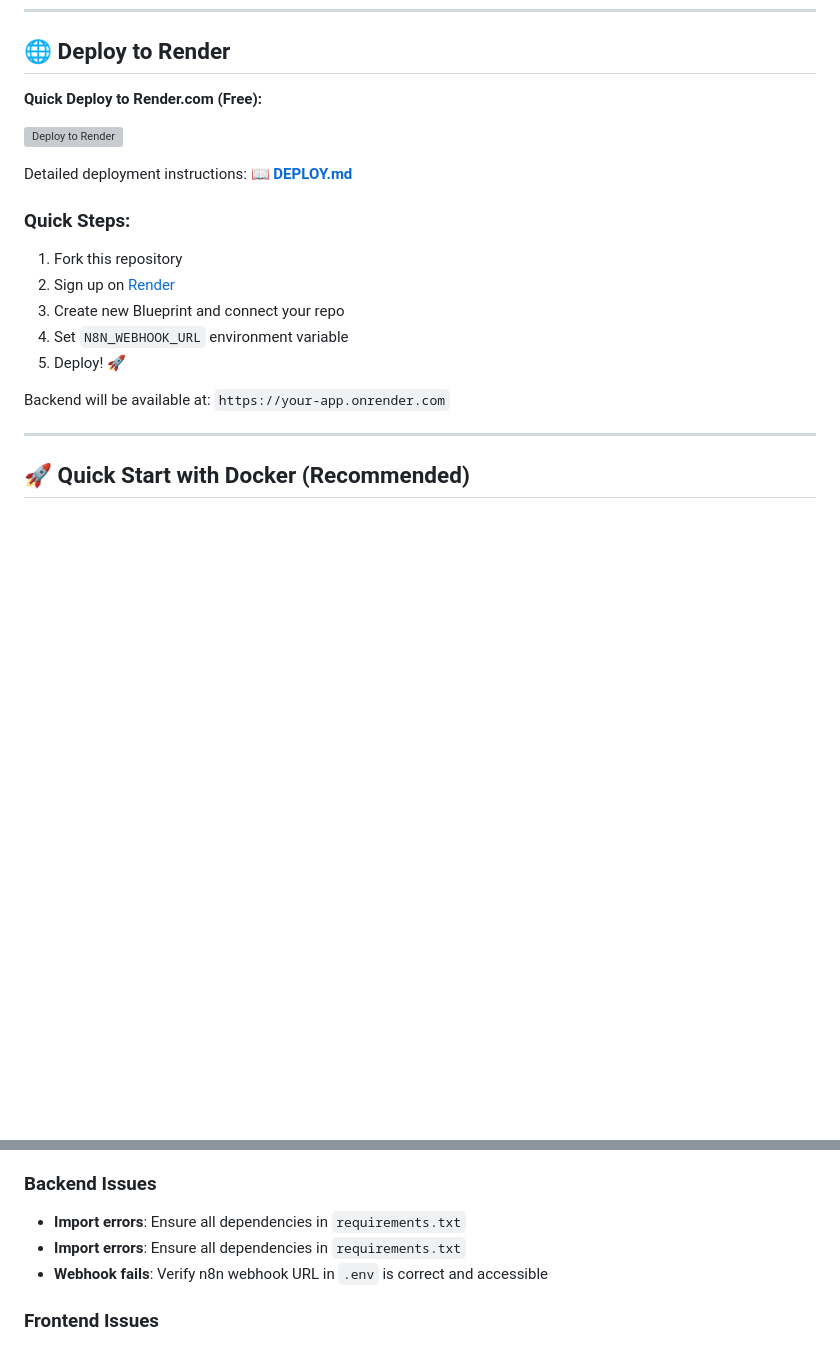
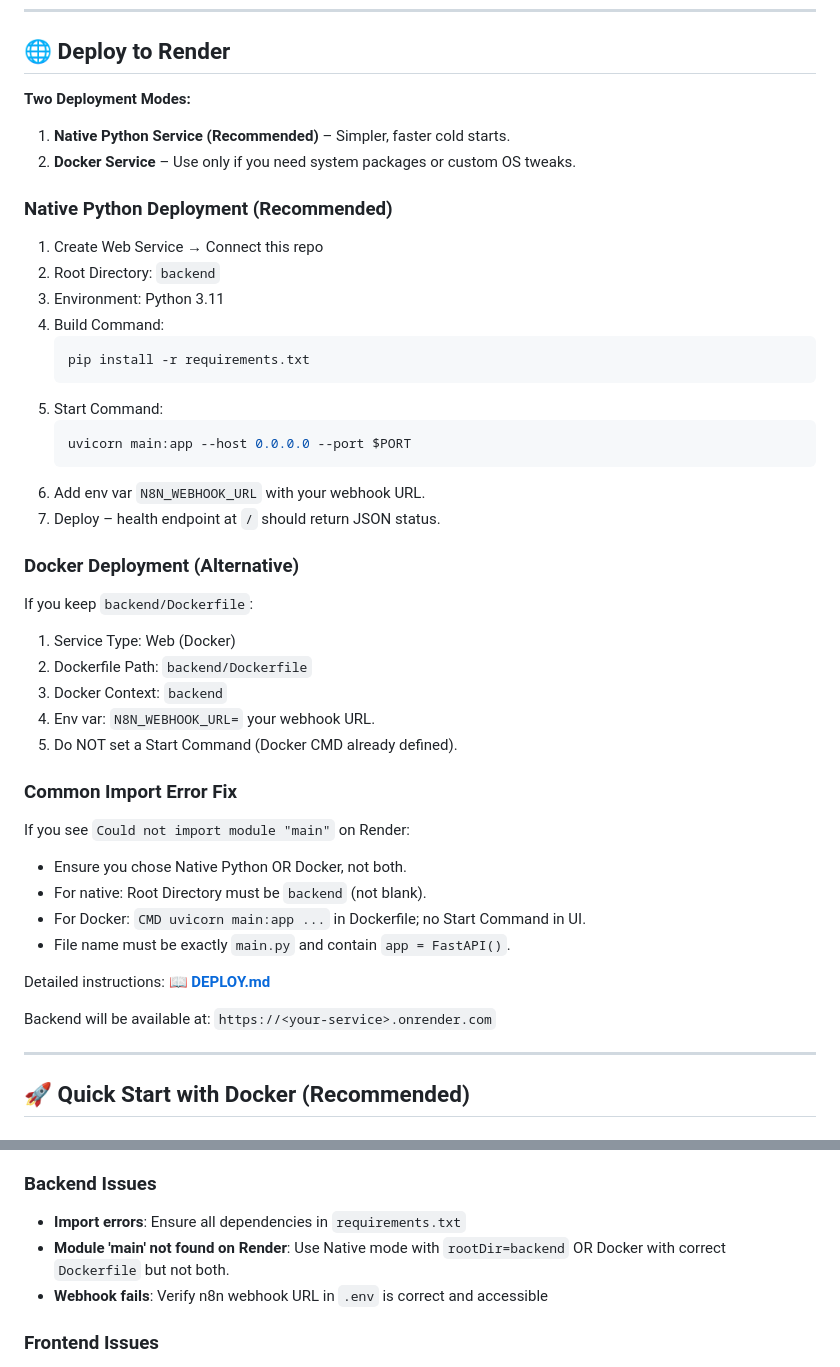
Before and after one commit to zobayer-al-mahmud/Ai-Article-Analyzer-Agent, a Markdown page: README.md, 2 parts joined by grey strips. Drawn GitHub-style; blank space fills up the shorter version; grey boxes are pictures that could not be loaded.

Commit message:
docs: update Render deployment section (native vs docker) and fix import error guidance

````diff
--- a/README.md
+++ b/README.md
@@ -42,20 +42,44 @@ article-analyzer/
 
 ## 🌐 Deploy to Render
 
-**Quick Deploy to Render.com (Free):**
+**Two Deployment Modes:**
 
-[![Deploy to Render](https://render.com/images/deploy-to-render-button.svg)](https://render.com/deploy)
+1. **Native Python Service (Recommended)** – Simpler, faster cold starts.
+2. **Docker Service** – Use only if you need system packages or custom OS tweaks.
 
-Detailed deployment instructions: **[📖 DEPLOY.md](DEPLOY.md)**
+### Native Python Deployment (Recommended)
+1. Create Web Service → Connect this repo
+2. Root Directory: `backend`
+3. Environment: Python 3.11
+4. Build Command:
+   ```bash
+   pip install -r requirements.txt
+   ```
+5. Start Command:
+   ```bash
+   uvicorn main:app --host 0.0.0.0 --port $PORT
+   ```
+6. Add env var `N8N_WEBHOOK_URL` with your webhook URL.
+7. Deploy – health endpoint at `/` should return JSON status.
 
-### Quick Steps:
-1. Fork this repository
-2. Sign up on [Render](https://render.com)
-3. Create new Blueprint and connect your repo
-4. Set `N8N_WEBHOOK_URL` environment variable
-5. Deploy! 🚀
+### Docker Deployment (Alternative)
+If you keep `backend/Dockerfile`:
+1. Service Type: Web (Docker)
+2. Dockerfile Path: `backend/Dockerfile`
+3. Docker Context: `backend`
+4. Env var: `N8N_WEBHOOK_URL=` your webhook URL.
+5. Do NOT set a Start Command (Docker CMD already defined).
 
-Backend will be available at: `https://your-app.onrender.com`
+### Common Import Error Fix
+If you see `Could not import module "main"` on Render:
+- Ensure you chose Native Python OR Docker, not both.
+- For native: Root Directory must be `backend` (not blank).
+- For Docker: `CMD uvicorn main:app ...` in Dockerfile; no Start Command in UI.
+- File name must be exactly `main.py` and contain `app = FastAPI()`.
+
+Detailed instructions: **[📖 DEPLOY.md](DEPLOY.md)**
+
+Backend will be available at: `https://<your-service>.onrender.com`
 
 ---
 
@@ -318,7 +342,7 @@ curl -X POST http://localhost:8000/submit `
 
 ### Backend Issues
 - **Import errors**: Ensure all dependencies in `requirements.txt`
-- **Import errors**: Ensure all dependencies in `requirements.txt`
+- **Module 'main' not found on Render**: Use Native mode with `rootDir=backend` OR Docker with correct `Dockerfile` but not both.
 - **Webhook fails**: Verify n8n webhook URL in `.env` is correct and accessible
 
 ### Frontend Issues
````
